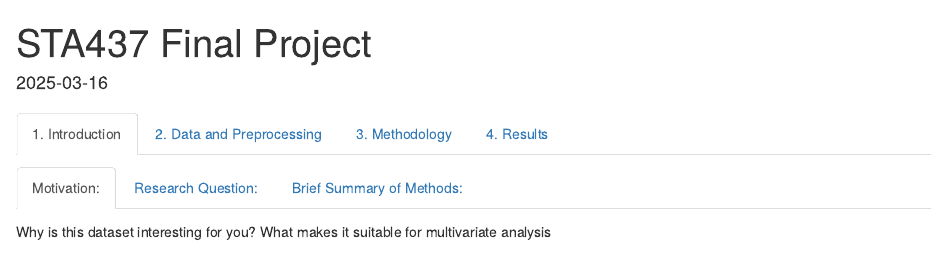
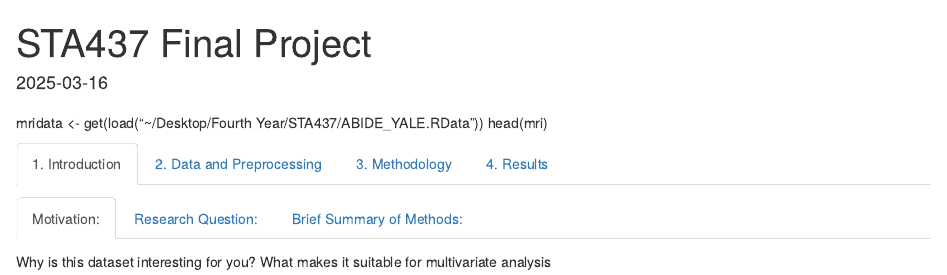
Before and after one commit to javmencia/STA437, an R Markdown document (FP_CDS.Rmd): the page in a window 1100 px wide, from its top. Rendered offline with R 4.5, knitr and Pandoc, with nearby package versions; some code elsewhere in the file could not run offline.

Commit message:
Add files via upload

````diff
--- a/FP_CDS.Rmd
+++ b/FP_CDS.Rmd
@@ -14,6 +14,11 @@ cdsdata <- get(load("~/Desktop/Fourth Year/STA437/CDS_data.RData"))
 head(cdsdata)
 
 ```
+
+
+mridata <- get(load("~/Desktop/Fourth Year/STA437/ABIDE_YALE.RData"))
+head(mri)
+
 
 
 ## 1. Introduction {.tabset}
````
